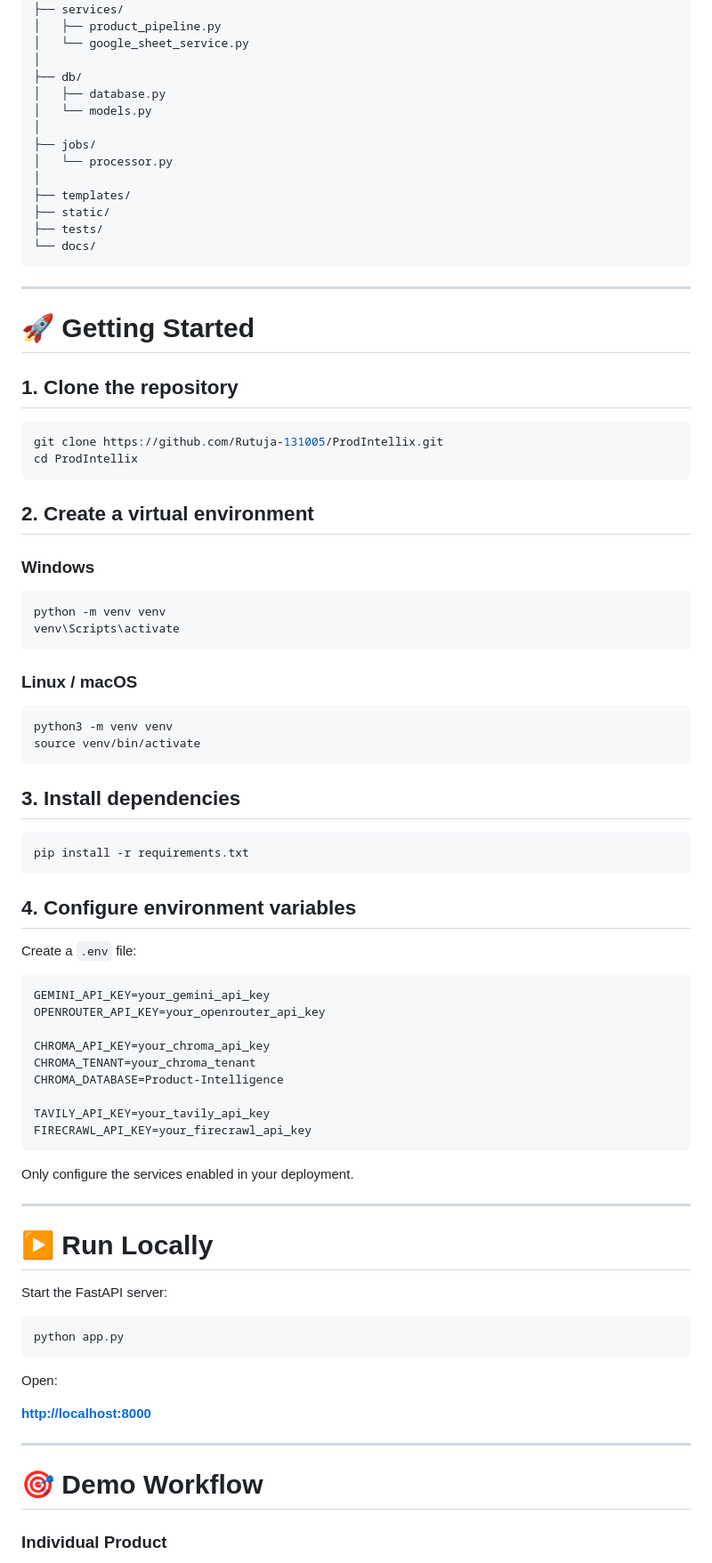
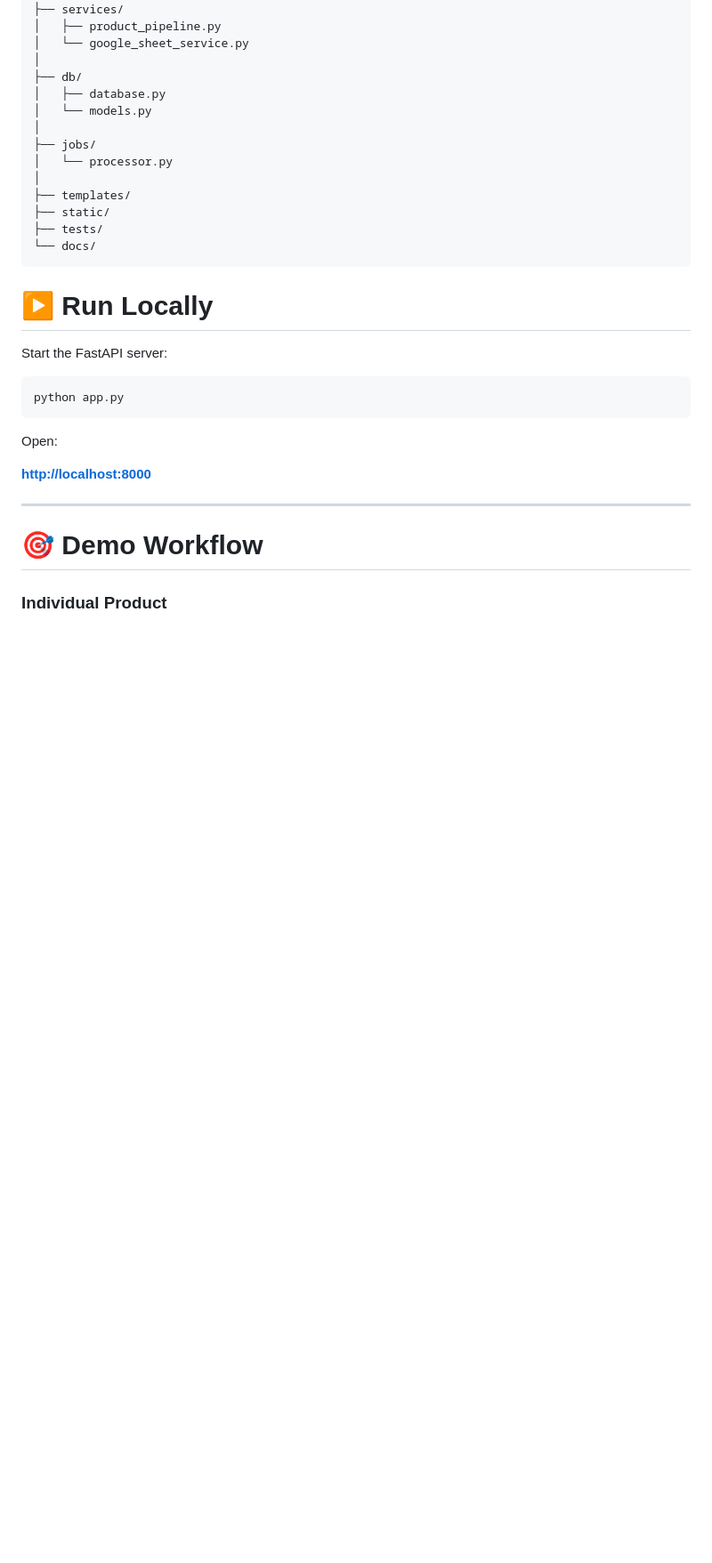
Before and after one commit to Rutuja-131005/AI-Powered-Product-Intelligence-for-Industrial-Commerce, a Markdown page: README.md, the part around the change. Shown at 89% size. Drawn GitHub-style; blank space fills up the shorter version.

Commit message:
Remove getting started section from README
Removed getting started instructions from README.

````diff
--- a/README.md
+++ b/README.md
@@ -415,59 +415,6 @@ ProdIntellix/
 └── docs/
 ```
 
----
-
-# 🚀 Getting Started
-
-## 1. Clone the repository
-
-```bash
-git clone https://github.com/Rutuja-131005/ProdIntellix.git
-cd ProdIntellix
-```
-
-## 2. Create a virtual environment
-
-### Windows
-
-```powershell
-python -m venv venv
-venv\Scripts\activate
-```
-
-### Linux / macOS
-
-```bash
-python3 -m venv venv
-source venv/bin/activate
-```
-
-## 3. Install dependencies
-
-```bash
-pip install -r requirements.txt
-```
-
-## 4. Configure environment variables
-
-Create a `.env` file:
-
-```env
-GEMINI_API_KEY=your_gemini_api_key
-OPENROUTER_API_KEY=your_openrouter_api_key
-
-CHROMA_API_KEY=your_chroma_api_key
-CHROMA_TENANT=your_chroma_tenant
-CHROMA_DATABASE=Product-Intelligence
-
-TAVILY_API_KEY=your_tavily_api_key
-FIRECRAWL_API_KEY=your_firecrawl_api_key
-```
-
-Only configure the services enabled in your deployment.
-
----
-
 # ▶️ Run Locally
 
 Start the FastAPI server:
````
